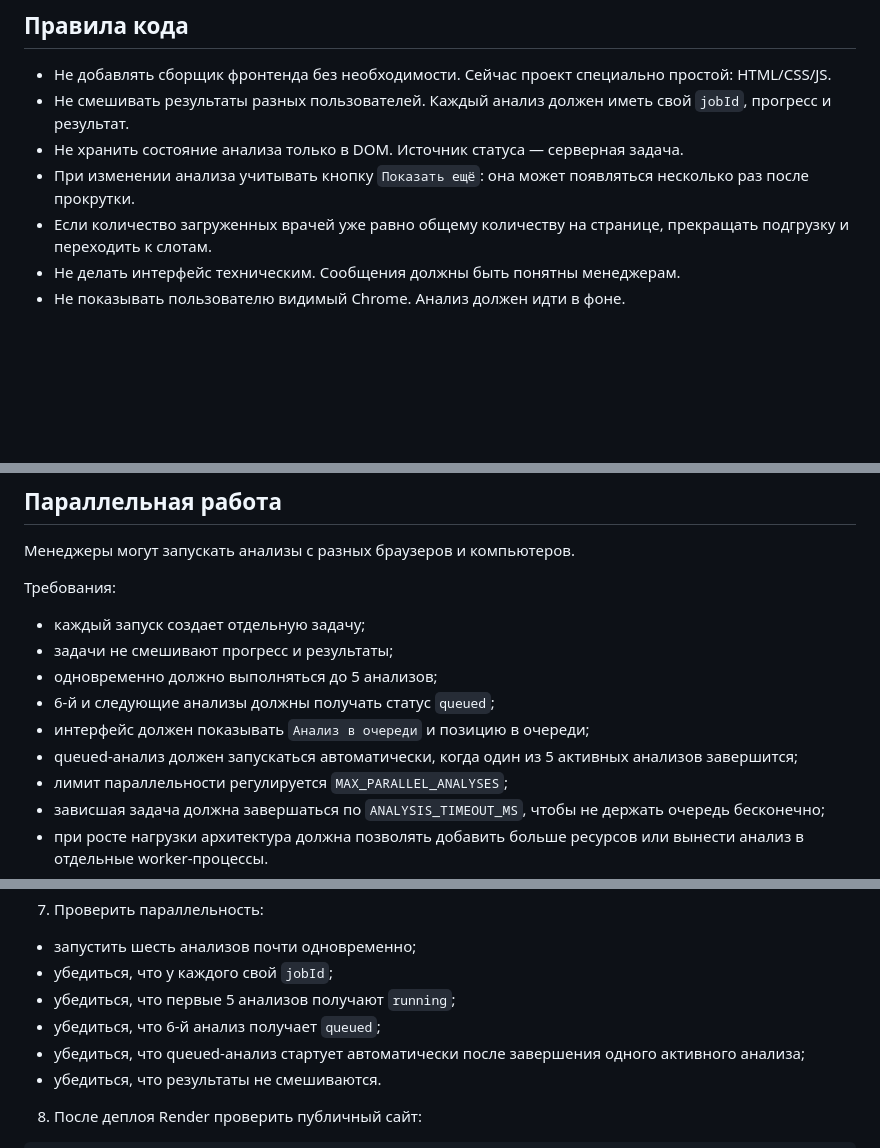
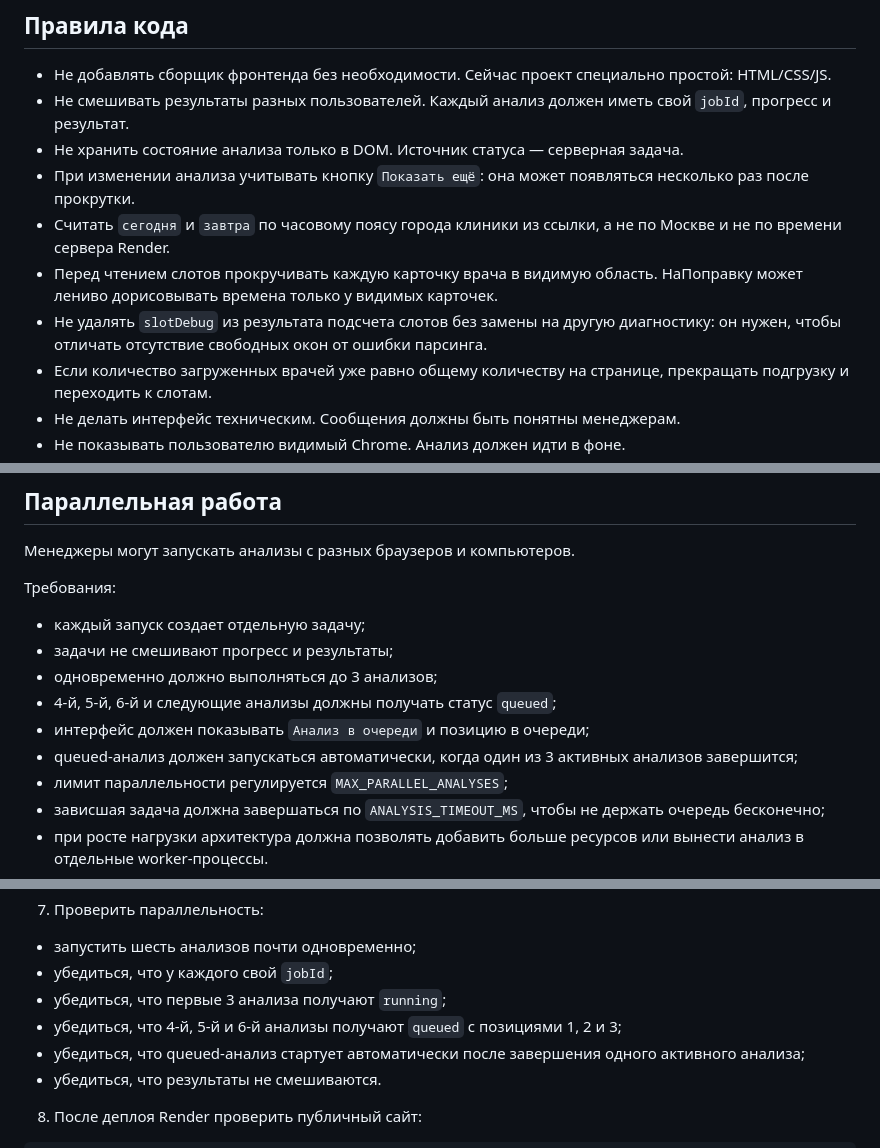
Before and after one commit to fedotova3101/napopravku-slot-analyzer, a Markdown page: Agens.Md, 3 parts joined by grey strips. Rendered like a GitHub page; blank space fills up the shorter version.

Commit message:
Document timezone and slot diagnostics rules

```diff
--- a/Agens.Md
+++ b/Agens.Md
@@ -123,6 +124,9 @@ docker run --rm -p 4355:4355 -e PORT=4355 -e PLAYWRIGHT_HEADLESS=true napopravku
 - Не смешивать результаты разных пользователей. Каждый анализ должен иметь свой `jobId`, прогресс и результат.
 - Не хранить состояние анализа только в DOM. Источник статуса — серверная задача.
 - При изменении анализа учитывать кнопку `Показать ещё`: она может появляться несколько раз после прокрутки.
+- Считать `сегодня` и `завтра` по часовому поясу города клиники из ссылки, а не по Москве и не по времени сервера Render.
+- Перед чтением слотов прокручивать каждую карточку врача в видимую область. НаПоправку может лениво дорисовывать времена только у видимых карточек.
+- Не удалять `slotDebug` из результата подсчета слотов без замены на другую диагностику: он нужен, чтобы отличать отсутствие свободных окон от ошибки парсинга.
 - Если количество загруженных врачей уже равно общему количеству на странице, прекращать подгрузку и переходить к слотам.
 - Не делать интерфейс техническим. Сообщения должны быть понятны менеджерам.
 - Не показывать пользователю видимый Chrome. Анализ должен идти в фоне.
@@ -219,10 +224,10 @@ docker run --rm -p 4355:4355 -e PORT=4355 -e PLAYWRIGHT_HEADLESS=true napopravku
 
 - каждый запуск создает отдельную задачу;
 - задачи не смешивают прогресс и результаты;
-- одновременно должно выполняться до 5 анализов;
-- 6-й и следующие анализы должны получать статус `queued`;
+- одновременно должно выполняться до 3 анализов;
+- 4-й, 5-й, 6-й и следующие анализы должны получать статус `queued`;
 - интерфейс должен показывать `Анализ в очереди` и позицию в очереди;
-- queued-анализ должен запускаться автоматически, когда один из 5 активных анализов завершится;
+- queued-анализ должен запускаться автоматически, когда один из 3 активных анализов завершится;
 - лимит параллельности регулируется `MAX_PARALLEL_ANALYSES`;
 - зависшая задача должна завершаться по `ANALYSIS_TIMEOUT_MS`, чтобы не держать очередь бесконечно;
 - при росте нагрузки архитектура должна позволять добавить больше ресурсов или вынести анализ в отдельные worker-процессы.
@@ -291,8 +296,8 @@ curl http://localhost:4355/api/job/<jobId>
 
 - запустить шесть анализов почти одновременно;
 - убедиться, что у каждого свой `jobId`;
-- убедиться, что первые 5 анализов получают `running`;
-- убедиться, что 6-й анализ получает `queued`;
+- убедиться, что первые 3 анализа получают `running`;
+- убедиться, что 4-й, 5-й и 6-й анализы получают `queued` с позициями 1, 2 и 3;
 - убедиться, что queued-анализ стартует автоматически после завершения одного активного анализа;
 - убедиться, что результаты не смешиваются.
 
```
Also changed, not shown: other parts of Agens.Md (+3 -1 lines).
